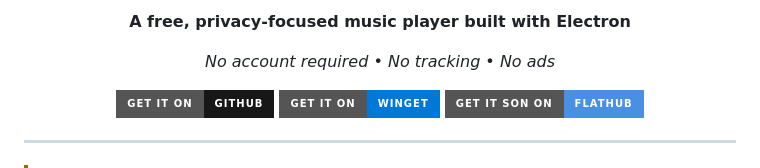
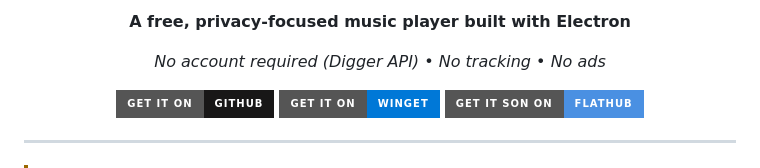
Before and after one commit to naplon74/flowify-music-player, a Markdown page: README.md, the part around one of its changes. Rendered like a GitHub page; badges without logos.

```diff
--- a/README.md
+++ b/README.md
@@ -8,7 +11,7 @@
 
 **A free, privacy-focused music player built with Electron**
 
-*No account required • No tracking • No ads*
+*No account required (Digger API) • No tracking • No ads*
 
 </div>
 
```
Also changed, not shown: other parts of README.md (+4 -1 lines).
